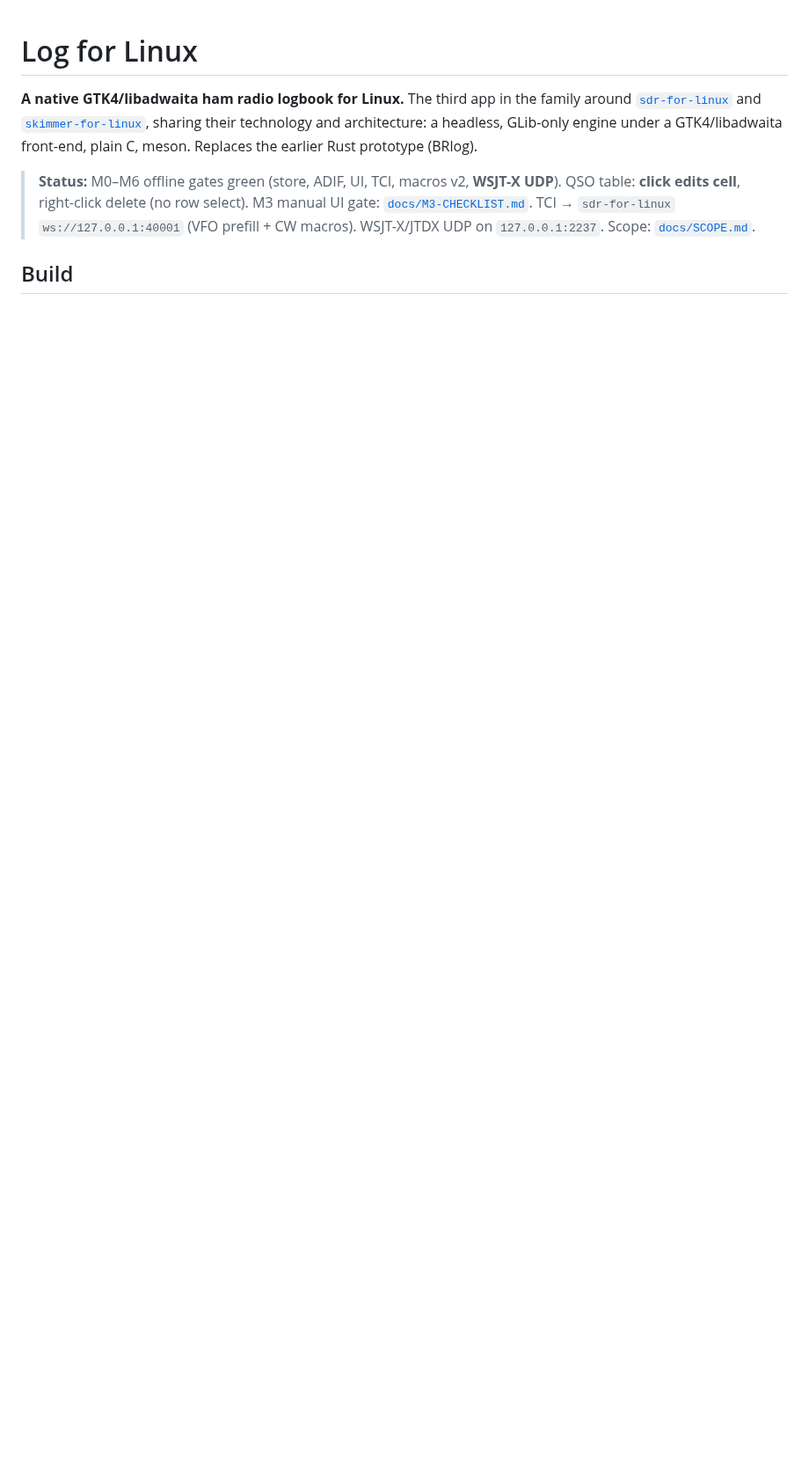
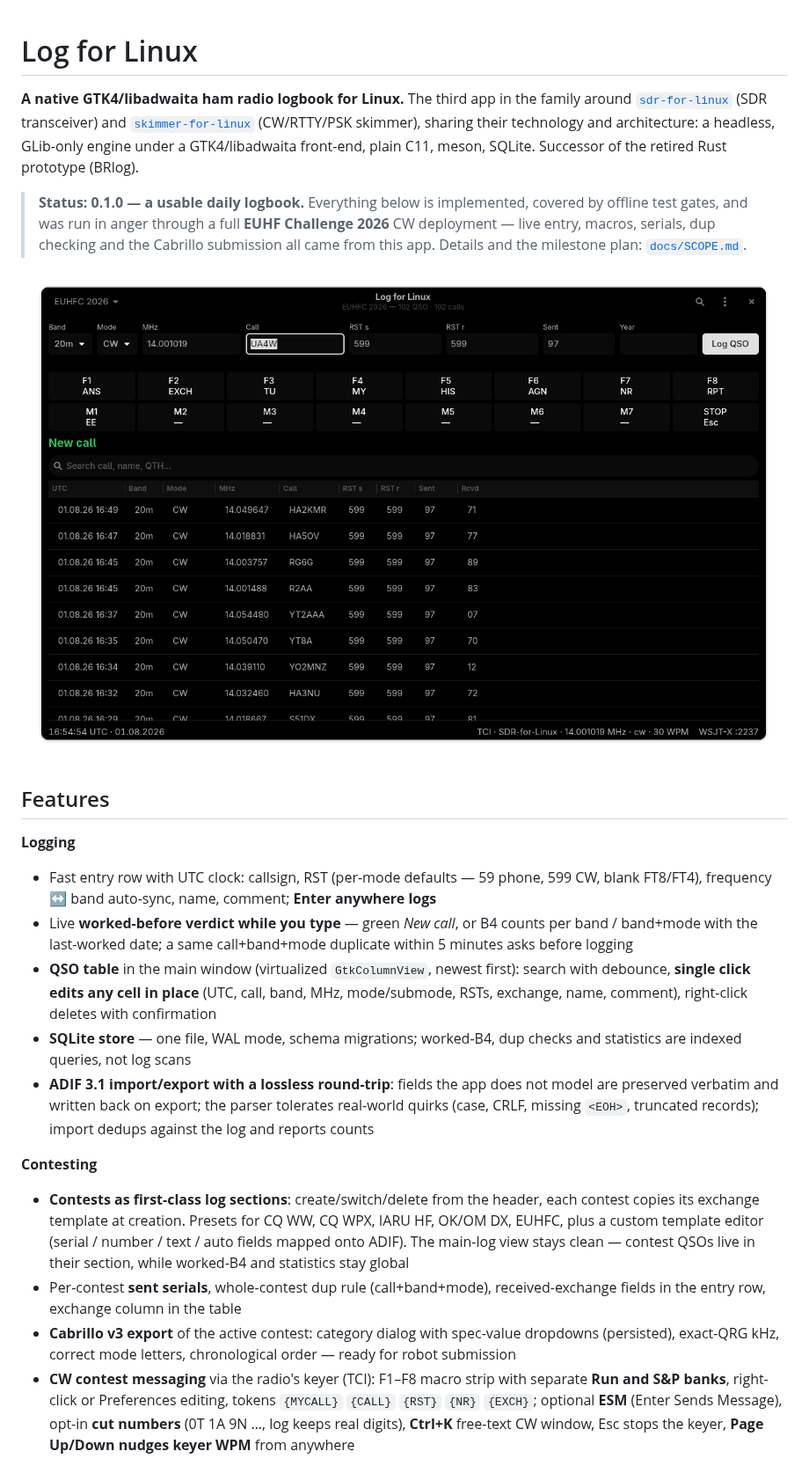
Before and after one commit to OK1BR/log-for-linux, a Markdown page: README.md, the part around one of its changes. Shown at 88% size. Rendered like a GitHub page; pictures changed too: docs/img/main-window.png (added); blank space fills up the shorter version.

```diff
--- a/README.md
+++ b/README.md
@@ -1,17 +1,57 @@
 # Log for Linux
 
 **A native GTK4/libadwaita ham radio logbook for Linux.** The third app in the
-family around [`sdr-for-linux`](https://github.com/OK1BR/sdr-for-linux) and
-[`skimmer-for-linux`](https://github.com/OK1BR/skimmer-for-linux), sharing
-their technology and architecture: a headless, GLib-only engine under a
-GTK4/libadwaita front-end, plain C, meson. Replaces the earlier Rust
-prototype (BRlog).
+family around [`sdr-for-linux`](https://github.com/OK1BR/sdr-for-linux) (SDR
+transceiver) and
+[`skimmer-for-linux`](https://github.com/OK1BR/skimmer-for-linux) (CW/RTTY/PSK
+skimmer), sharing their technology and architecture: a headless, GLib-only
+engine under a GTK4/libadwaita front-end, plain C11, meson, SQLite. Successor
+of the retired Rust prototype (BRlog).
 
-> **Status:** M0–M6 offline gates green (store, ADIF, UI, TCI, macros v2,
-> **WSJT-X UDP**). QSO table: **click edits cell**, right-click
-> delete (no row select). M3 manual UI gate:
-> [`docs/M3-CHECKLIST.md`](docs/M3-CHECKLIST.md). TCI → `sdr-for-linux`
-> `ws://127.0.0.1:40001` (VFO prefill + CW macros). WSJT-X/JTDX UDP on
-> `127.0.0.1:2237`. Scope: [`docs/SCOPE.md`](docs/SCOPE.md).
+> **Status: 0.1.0 — a usable daily logbook.** Everything below is implemented,
+> covered by offline test gates, and was run in anger through a full
+> **EUHF Challenge 2026** CW deployment — live entry, macros, serials, dup
+> checking and the Cabrillo submission all came from this app. Details and
+> the milestone plan: [`docs/SCOPE.md`](docs/SCOPE.md).
 
-## Build
+![Log for Linux — EUHFC 2026, CW on 20 m: entry row pre-filled from the radio over TCI, macro strip, live log](docs/img/main-window.png)
+
+## Features
+
+**Logging**
+- Fast entry row with UTC clock: callsign, RST (per-mode defaults — 59 phone,
+  599 CW, blank FT8/FT4), frequency ↔ band auto-sync, name, comment;
+  **Enter anywhere logs**
+- Live **worked-before verdict while you type** — green *New call*, or B4
+  counts per band / band+mode with the last-worked date; a same
+  call+band+mode duplicate within 5 minutes asks before logging
+- **QSO table** in the main window (virtualized `GtkColumnView`, newest
+  first): search with debounce, **single click edits any cell in place**
+  (UTC, call, band, MHz, mode/submode, RSTs, exchange, name, comment),
+  right-click deletes with confirmation
+- **SQLite store** — one file, WAL mode, schema migrations; worked-B4, dup
+  checks and statistics are indexed queries, not log scans
+- **ADIF 3.1 import/export with a lossless round-trip**: fields the app does
+  not model are preserved verbatim and written back on export; the parser
+  tolerates real-world quirks (case, CRLF, missing `<EOH>`, truncated
+  records); import dedups against the log and reports counts
+
+**Contesting**
+- **Contests as first-class log sections**: create/switch/delete from the
+  header, each contest copies its exchange template at creation. Presets for
+  CQ WW, CQ WPX, IARU HF, OK/OM DX, EUHFC, plus a custom template editor
+  (serial / number / text / auto fields mapped onto ADIF). The main-log view
+  stays clean — contest QSOs live in their section, while worked-B4 and
+  statistics stay global
+- Per-contest **sent serials**, whole-contest dup rule (call+band+mode),
+  received-exchange fields in the entry row, exchange column in the table
+- **Cabrillo v3 export** of the active contest: category dialog with
+  spec-value dropdowns (persisted), exact-QRG kHz, correct mode letters,
+  chronological order — ready for robot submission
+- **CW contest messaging** via the radio's keyer (TCI): F1–F8 macro strip
+  with separate **Run and S&P banks**, right-click or Preferences editing,
+  tokens `{MYCALL}` `{CALL}` `{RST}` `{NR}` `{EXCH}`; optional **ESM**
+  (Enter Sends Message), opt-in **cut numbers** (0T 1A 9N …, log keeps real
+  digits), **Ctrl+K** free-text CW window, Esc stops the keyer,
+  **Page Up/Down nudges keyer WPM** from anywhere
+
```
Also changed, not shown: other parts of README.md (+59 -7 lines), 5 other files.
